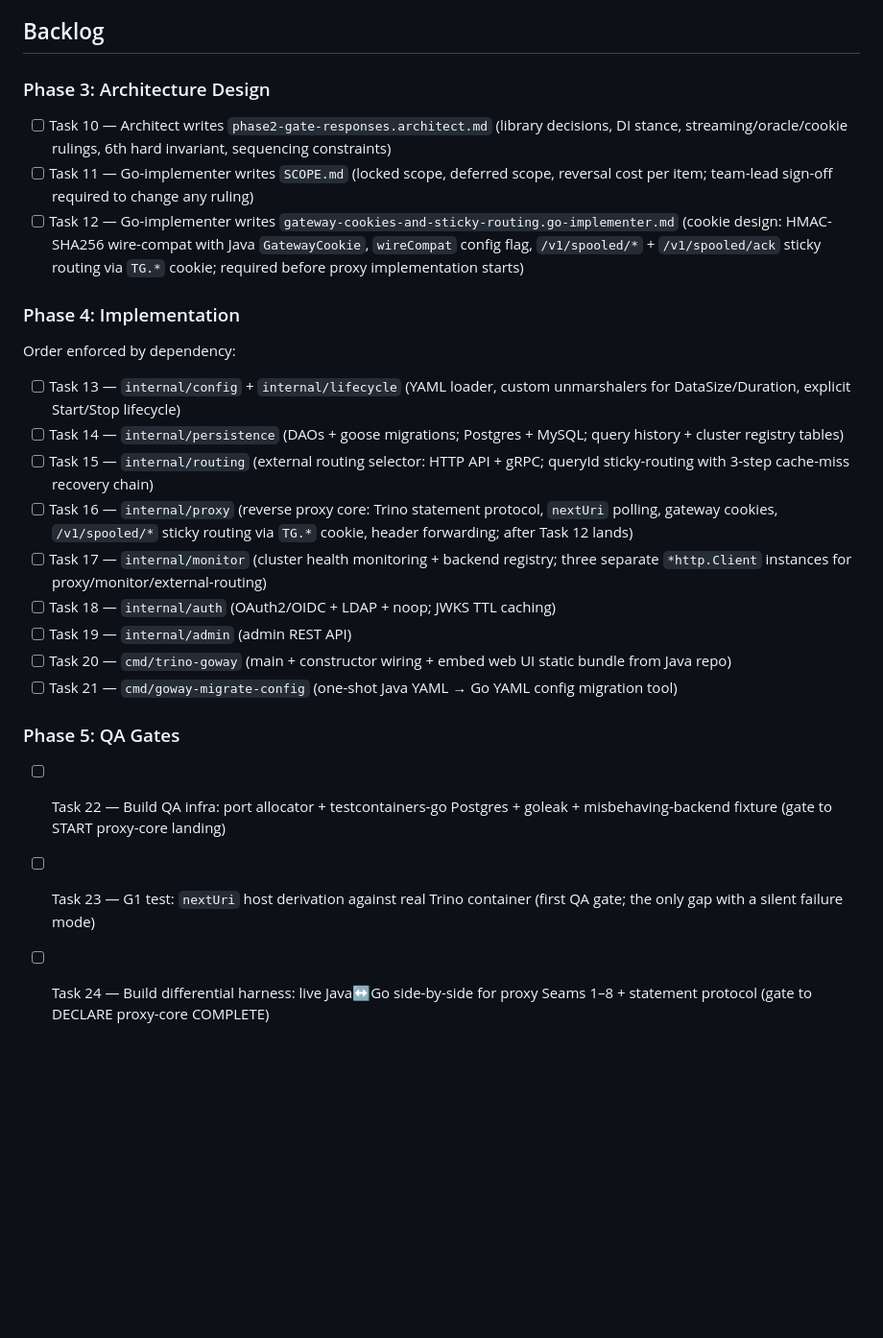
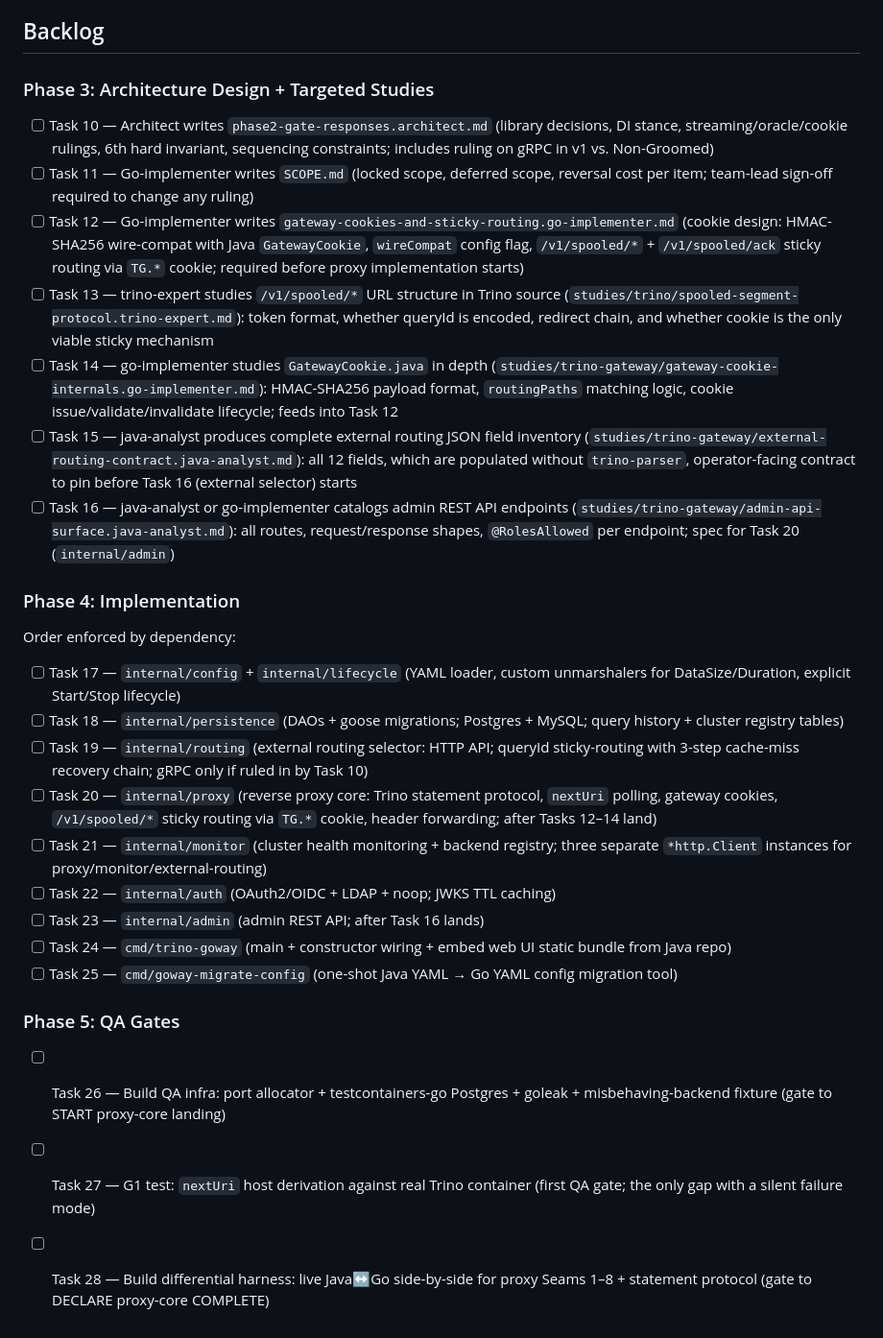
Before and after one commit to hclincode/trino-goway, a Markdown page: TODO.md, the part around the change. Shown at 96% size. GitHub-like rendering; blank space fills up the shorter version.

Commit message:
Add targeted study tasks to Phase 3 backlog; renumber downstream tasks
Four study tasks added as first-wave backlog work:
- Task 13: /v1/spooled/* URL structure (trino-expert)
- Task 14: GatewayCookie.java internals (go-implementer)
- Task 15: external routing JSON field inventory (java-analyst)
- Task 16: admin REST API endpoint catalog (java-analyst/go-implementer)

Task 10 updated to include gRPC v1 vs Non-Groomed ruling.
Implementation tasks renumbered 17-25; QA tasks 26-28.

Co-Authored-By: Claude Sonnet 4.6 <noreply@anthropic.com>

```diff
--- a/TODO.md
+++ b/TODO.md
@@ -20,28 +20,32 @@
 
 ## Backlog
 
-### Phase 3: Architecture Design
+### Phase 3: Architecture Design + Targeted Studies
 
-- [ ] Task 10 — Architect writes `phase2-gate-responses.architect.md` (library decisions, DI stance, streaming/oracle/cookie rulings, 6th hard invariant, sequencing constraints)
+- [ ] Task 10 — Architect writes `phase2-gate-responses.architect.md` (library decisions, DI stance, streaming/oracle/cookie rulings, 6th hard invariant, sequencing constraints; includes ruling on gRPC in v1 vs. Non-Groomed)
 - [ ] Task 11 — Go-implementer writes `SCOPE.md` (locked scope, deferred scope, reversal cost per item; team-lead sign-off required to change any ruling)
 - [ ] Task 12 — Go-implementer writes `gateway-cookies-and-sticky-routing.go-implementer.md` (cookie design: HMAC-SHA256 wire-compat with Java `GatewayCookie`, `wireCompat` config flag, `/v1/spooled/*` + `/v1/spooled/ack` sticky routing via `TG.*` cookie; required before proxy implementation starts)
+- [ ] Task 13 — trino-expert studies `/v1/spooled/*` URL structure in Trino source (`studies/trino/spooled-segment-protocol.trino-expert.md`): token format, whether queryId is encoded, redirect chain, and whether cookie is the only viable sticky mechanism
+- [ ] Task 14 — go-implementer studies `GatewayCookie.java` in depth (`studies/trino-gateway/gateway-cookie-internals.go-implementer.md`): HMAC-SHA256 payload format, `routingPaths` matching logic, cookie issue/validate/invalidate lifecycle; feeds into Task 12
+- [ ] Task 15 — java-analyst produces complete external routing JSON field inventory (`studies/trino-gateway/external-routing-contract.java-analyst.md`): all 12 fields, which are populated without `trino-parser`, operator-facing contract to pin before Task 16 (external selector) starts
+- [ ] Task 16 — java-analyst or go-implementer catalogs admin REST API endpoints (`studies/trino-gateway/admin-api-surface.java-analyst.md`): all routes, request/response shapes, `@RolesAllowed` per endpoint; spec for Task 20 (`internal/admin`)
 
 ### Phase 4: Implementation
 
 Order enforced by dependency:
 
-- [ ] Task 13 — `internal/config` + `internal/lifecycle` (YAML loader, custom unmarshalers for DataSize/Duration, explicit Start/Stop lifecycle)
-- [ ] Task 14 — `internal/persistence` (DAOs + goose migrations; Postgres + MySQL; query history + cluster registry tables)
-- [ ] Task 15 — `internal/routing` (external routing selector: HTTP API + gRPC; queryId sticky-routing with 3-step cache-miss recovery chain)
-- [ ] Task 16 — `internal/proxy` (reverse proxy core: Trino statement protocol, `nextUri` polling, gateway cookies, `/v1/spooled/*` sticky routing via `TG.*` cookie, header forwarding; after Task 12 lands)
-- [ ] Task 17 — `internal/monitor` (cluster health monitoring + backend registry; three separate `*http.Client` instances for proxy/monitor/external-routing)
-- [ ] Task 18 — `internal/auth` (OAuth2/OIDC + LDAP + noop; JWKS TTL caching)
-- [ ] Task 19 — `internal/admin` (admin REST API)
-- [ ] Task 20 — `cmd/trino-goway` (main + constructor wiring + embed web UI static bundle from Java repo)
-- [ ] Task 21 — `cmd/goway-migrate-config` (one-shot Java YAML → Go YAML config migration tool)
+- [ ] Task 17 — `internal/config` + `internal/lifecycle` (YAML loader, custom unmarshalers for DataSize/Duration, explicit Start/Stop lifecycle)
+- [ ] Task 18 — `internal/persistence` (DAOs + goose migrations; Postgres + MySQL; query history + cluster registry tables)
+- [ ] Task 19 — `internal/routing` (external routing selector: HTTP API; queryId sticky-routing with 3-step cache-miss recovery chain; gRPC only if ruled in by Task 10)
+- [ ] Task 20 — `internal/proxy` (reverse proxy core: Trino statement protocol, `nextUri` polling, gateway cookies, `/v1/spooled/*` sticky routing via `TG.*` cookie, header forwarding; after Tasks 12–14 land)
+- [ ] Task 21 — `internal/monitor` (cluster health monitoring + backend registry; three separate `*http.Client` instances for proxy/monitor/external-routing)
+- [ ] Task 22 — `internal/auth` (OAuth2/OIDC + LDAP + noop; JWKS TTL caching)
+- [ ] Task 23 — `internal/admin` (admin REST API; after Task 16 lands)
+- [ ] Task 24 — `cmd/trino-goway` (main + constructor wiring + embed web UI static bundle from Java repo)
+- [ ] Task 25 — `cmd/goway-migrate-config` (one-shot Java YAML → Go YAML config migration tool)
 
 ### Phase 5: QA Gates
 
-- [ ] Task 22 — Build QA infra: port allocator + testcontainers-go Postgres + goleak + misbehaving-backend fixture (gate to START proxy-core landing)
-- [ ] Task 23 — G1 test: `nextUri` host derivation against real Trino container (first QA gate; the only gap with a silent failure mode)
-- [ ] Task 24 — Build differential harness: live Java↔Go side-by-side for proxy Seams 1–8 + statement protocol (gate to DECLARE proxy-core COMPLETE)
+- [ ] Task 26 — Build QA infra: port allocator + testcontainers-go Postgres + goleak + misbehaving-backend fixture (gate to START proxy-core landing)
+- [ ] Task 27 — G1 test: `nextUri` host derivation against real Trino container (first QA gate; the only gap with a silent failure mode)
+- [ ] Task 28 — Build differential harness: live Java↔Go side-by-side for proxy Seams 1–8 + statement protocol (gate to DECLARE proxy-core COMPLETE)
```
